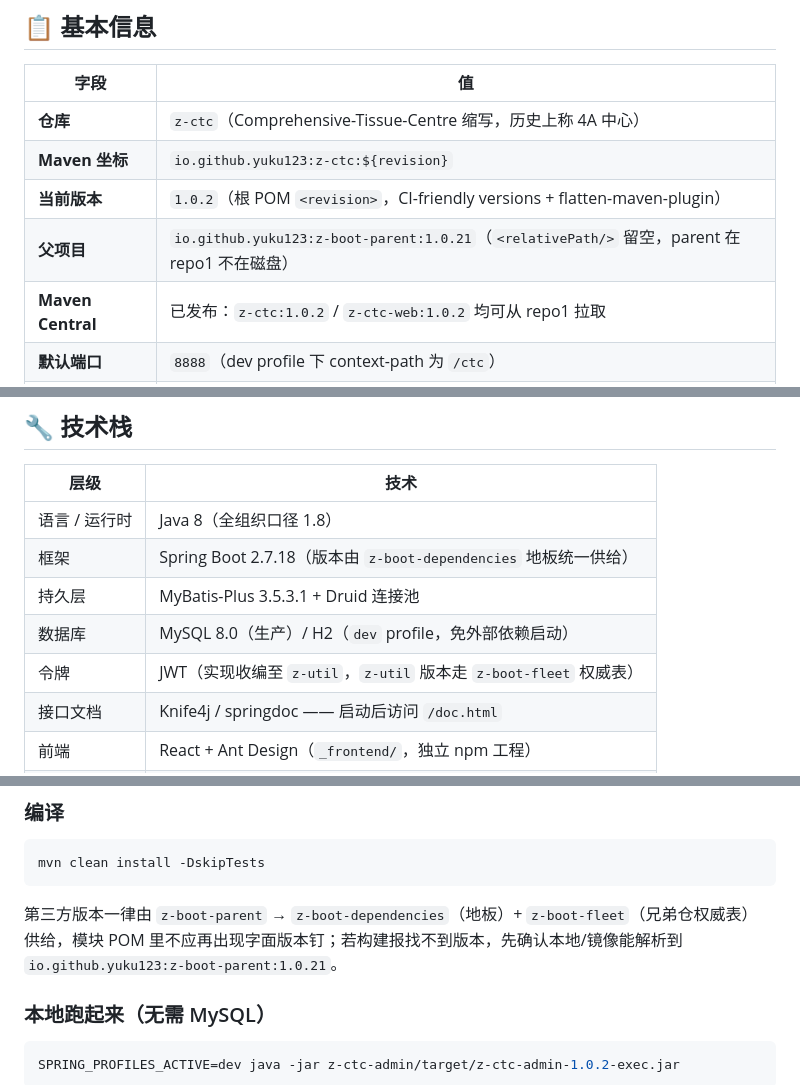
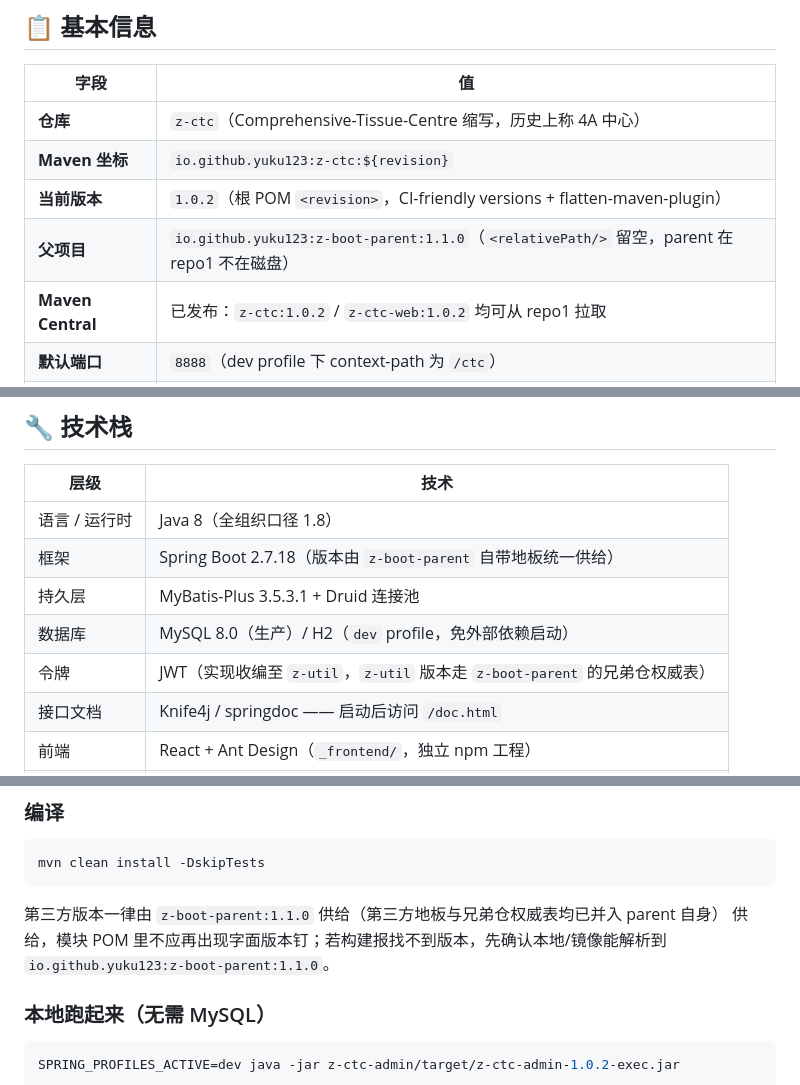
Before and after one commit to z-opc-foundation/z-ctc, a Markdown page: README.md, 3 parts joined by grey strips. Rendered like a GitHub page.

Commit message:
docs: 按 lead 规范收口 README 过期读数 + 补项目总览
- README 读数一律现读订正：根 pom 实测 parent = z-boot-parent:1.1.0（原写 1.0.21）；
  z-boot-dependencies / z-boot-fleet 两层间接件已随 2026-10-08 火车制拓扑退役，
  第三方地板与兄弟仓权威表并入 parent 自身，正文表述同步改写
- 新增 _doc/001_arch/00-overview.md（002 规范 R9：唯一强制桶，桶按需建但它除外）
- 修复 _doc 内 markdown 相对链接断链（002 规范 R5c）

````diff
--- a/README.md
+++ b/README.md
@@ -14,7 +14,7 @@
 | **仓库** | `z-ctc`（Comprehensive-Tissue-Centre 缩写，历史上称 4A 中心） |
 | **Maven 坐标** | `io.github.yuku123:z-ctc:${revision}` |
 | **当前版本** | `1.0.2`（根 POM `<revision>`，CI-friendly versions + flatten-maven-plugin） |
-| **父项目** | `io.github.yuku123:z-boot-parent:1.0.21`（`<relativePath/>` 留空，parent 在 repo1 不在磁盘） |
+| **父项目** | `io.github.yuku123:z-boot-parent:1.1.0`（`<relativePath/>` 留空，parent 在 repo1 不在磁盘） |
 | **Maven Central** | 已发布：`z-ctc:1.0.2` / `z-ctc-web:1.0.2` 均可从 repo1 拉取 |
 | **默认端口** | `8888`（dev profile 下 context-path 为 `/ctc`） |
 | **运行口径** | Java 8 · Spring Boot 2.7.18 |
@@ -73,10 +73,10 @@ z-ctc/
 | 层级 | 技术 |
 |------|------|
 | 语言 / 运行时 | Java 8（全组织口径 1.8） |
-| 框架 | Spring Boot 2.7.18（版本由 `z-boot-dependencies` 地板统一供给） |
+| 框架 | Spring Boot 2.7.18（版本由 `z-boot-parent` 自带地板统一供给） |
 | 持久层 | MyBatis-Plus 3.5.3.1 + Druid 连接池 |
 | 数据库 | MySQL 8.0（生产）/ H2（`dev` profile，免外部依赖启动） |
-| 令牌 | JWT（实现收编至 `z-util`，`z-util` 版本走 `z-boot-fleet` 权威表） |
+| 令牌 | JWT（实现收编至 `z-util`，`z-util` 版本走 `z-boot-parent` 的兄弟仓权威表） |
 | 接口文档 | Knife4j / springdoc —— 启动后访问 `/doc.html` |
 | 前端 | React + Ant Design（`_frontend/`，独立 npm 工程） |
 | 构建 | Maven（后端）· npm（前端）· Docker / k8s（部署） |
@@ -91,9 +91,9 @@ z-ctc/
 mvn clean install -DskipTests
 ```
 
-第三方版本一律由 `z-boot-parent` → `z-boot-dependencies`（地板）+ `z-boot-fleet`（兄弟仓权威表）
+第三方版本一律由 `z-boot-parent:1.1.0` 供给（第三方地板与兄弟仓权威表均已并入 parent 自身）
 供给，模块 POM 里不应再出现字面版本钉；若构建报找不到版本，先确认本地/镜像能解析到
-`io.github.yuku123:z-boot-parent:1.0.21`。
+`io.github.yuku123:z-boot-parent:1.1.0`。
 
 ### 本地跑起来（无需 MySQL）
 
````
Also changed, not shown: other parts of README.md (+1 -1 lines), _doc/001_arch/08-admin.md (+1 -1 lines).
